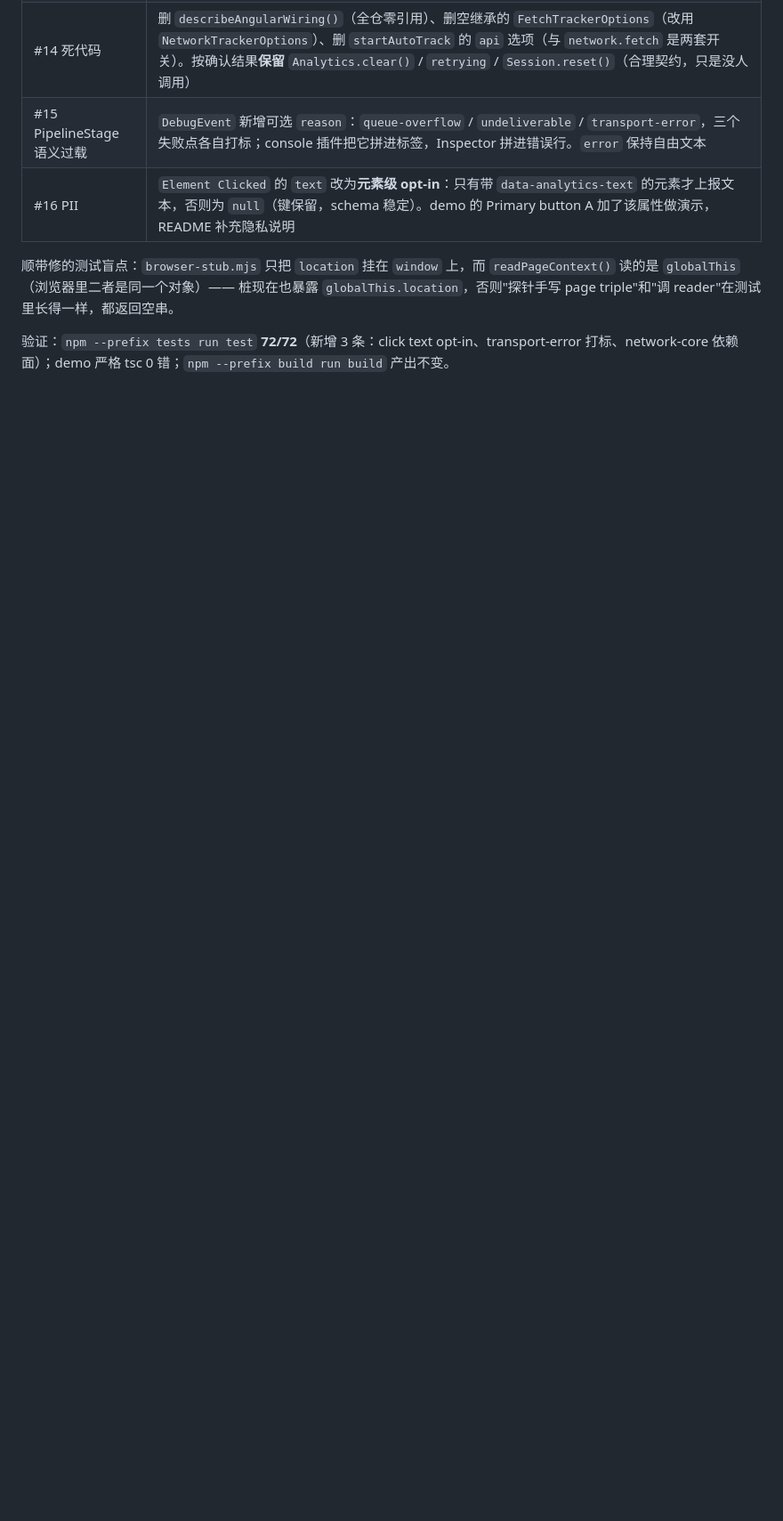
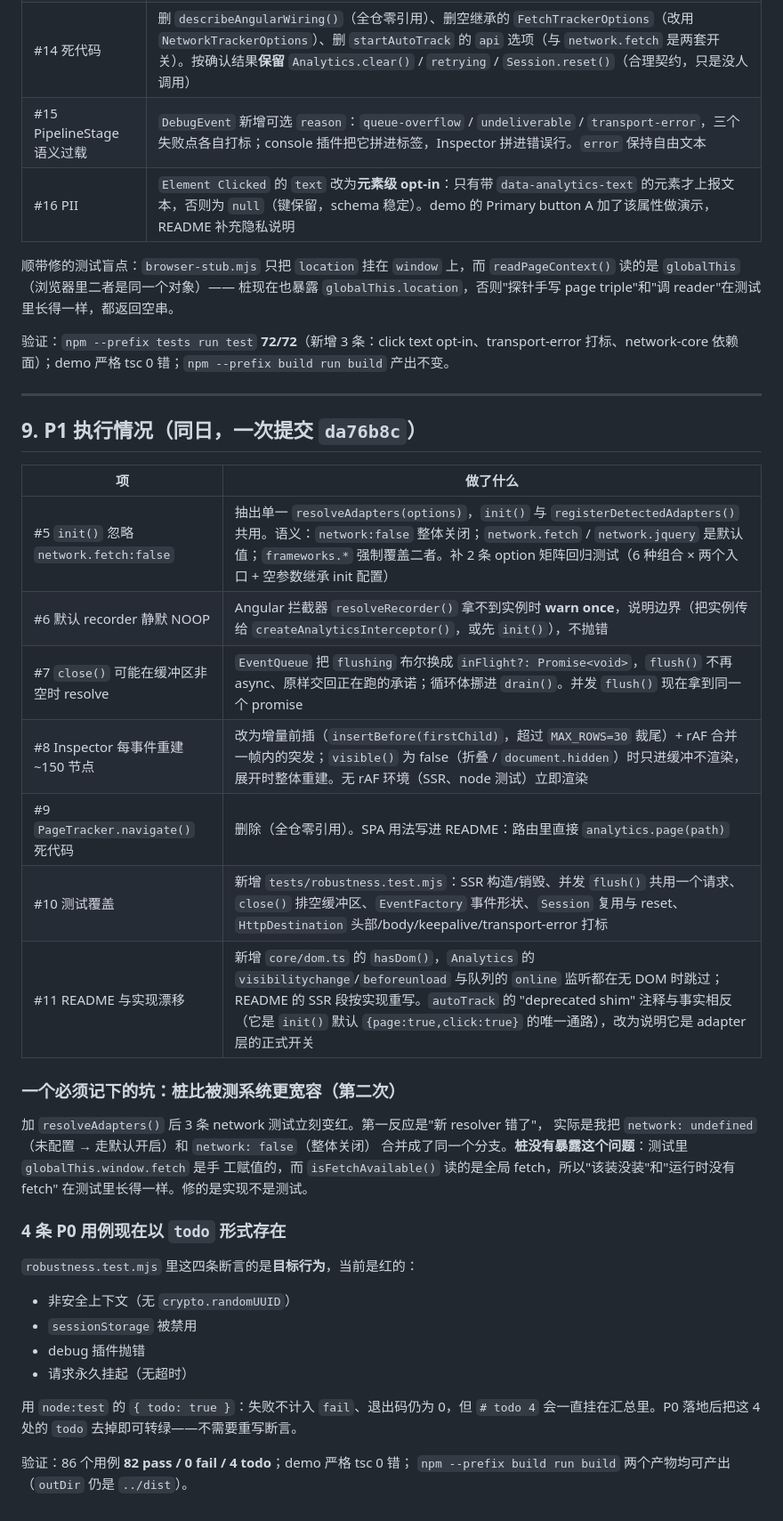
Before and after one commit to yhuang060122/Analytics, a Markdown page: REFACTOR-REVIEW-2026-09-27.md, the part around the change. Shown at 89% size. Drawn GitHub-style; blank space fills up the shorter version.

Commit message:
评审文档补 P1 执行记录（含 option 矩阵踩坑与 4 条 todo 用例说明）

```diff
--- a/REFACTOR-REVIEW-2026-09-27.md
+++ b/REFACTOR-REVIEW-2026-09-27.md
@@ -205,3 +205,40 @@ probe.track(name, props)
 顺带修的测试盲点：`browser-stub.mjs` 只把 `location` 挂在 `window` 上，而 `readPageContext()` 读的是 `globalThis`（浏览器里二者是同一个对象）—— 桩现在也暴露 `globalThis.location`，否则"探针手写 page triple"和"调 reader"在测试里长得一样，都返回空串。
 
 验证：`npm --prefix tests run test` **72/72**（新增 3 条：click text opt-in、transport-error 打标、network-core 依赖面）；demo 严格 tsc 0 错；`npm --prefix build run build` 产出不变。
+
+---
+
+## 9. P1 执行情况（同日，一次提交 `da76b8c`）
+
+| 项 | 做了什么 |
+|---|---|
+| #5 `init()` 忽略 `network.fetch:false` | 抽出单一 `resolveAdapters(options)`，`init()` 与 `registerDetectedAdapters()` 共用。语义：`network:false` 整体关闭；`network.fetch` / `network.jquery` 是默认值；`frameworks.*` 强制覆盖二者。补 2 条 option 矩阵回归测试（6 种组合 × 两个入口 + 空参数继承 init 配置） |
+| #6 默认 recorder 静默 NOOP | Angular 拦截器 `resolveRecorder()` 拿不到实例时 **warn once**，说明边界（把实例传给 `createAnalyticsInterceptor()`，或先 `init()`），不抛错 |
+| #7 `close()` 可能在缓冲区非空时 resolve | `EventQueue` 把 `flushing` 布尔换成 `inFlight?: Promise<void>`，`flush()` 不再 async、原样交回正在跑的承诺；循环体挪进 `drain()`。并发 `flush()` 现在拿到同一个 promise |
+| #8 Inspector 每事件重建 ~150 节点 | 改为增量前插（`insertBefore(firstChild)`，超过 `MAX_ROWS=30` 裁尾）+ rAF 合并一帧内的突发；`visible()` 为 false（折叠 / `document.hidden`）时只进缓冲不渲染，展开时整体重建。无 rAF 环境（SSR、node 测试）立即渲染 |
+| #9 `PageTracker.navigate()` 死代码 | 删除（全仓零引用）。SPA 用法写进 README：路由里直接 `analytics.page(path)` |
+| #10 测试覆盖 | 新增 `tests/robustness.test.mjs`：SSR 构造/销毁、并发 `flush()` 共用一个请求、`close()` 排空缓冲区、`EventFactory` 事件形状、`Session` 复用与 reset、`HttpDestination` 头部/body/keepalive/transport-error 打标 |
+| #11 README 与实现漂移 | 新增 `core/dom.ts` 的 `hasDom()`，`Analytics` 的 `visibilitychange`/`beforeunload` 与队列的 `online` 监听都在无 DOM 时跳过；README 的 SSR 段按实现重写。`autoTrack` 的 "deprecated shim" 注释与事实相反（它是 `init()` 默认 `{page:true,click:true}` 的唯一通路），改为说明它是 adapter 层的正式开关 |
+
+### 一个必须记下的坑：桩比被测系统更宽容（第二次）
+
+加 `resolveAdapters()` 后 3 条 network 测试立刻变红。第一反应是"新 resolver 错了"，
+实际是我把 `network: undefined`（未配置 → 走默认开启）和 `network: false`（整体关闭）
+合并成了同一个分支。**桩没有暴露这个问题**：测试里 `globalThis.window.fetch` 是手
+工赋值的，而 `isFetchAvailable()` 读的是全局 fetch，所以"该装没装"和"运行时没有 fetch"
+在测试里长得一样。修的是实现不是测试。
+
+### 4 条 P0 用例现在以 `todo` 形式存在
+
+`robustness.test.mjs` 里这四条断言的是**目标行为**，当前是红的：
+
+- 非安全上下文（无 `crypto.randomUUID`）
+- `sessionStorage` 被禁用
+- debug 插件抛错
+- 请求永久挂起（无超时）
+
+用 `node:test` 的 `{ todo: true }`：失败不计入 `fail`、退出码仍为 0，但 `# todo 4`
+会一直挂在汇总里。P0 落地后把这 4 处的 `todo` 去掉即可转绿——不需要重写断言。
+
+验证：86 个用例 **82 pass / 0 fail / 4 todo**；demo 严格 tsc 0 错；
+`npm --prefix build run build` 两个产物均可产出（`outDir` 仍是 `../dist`）。
```
